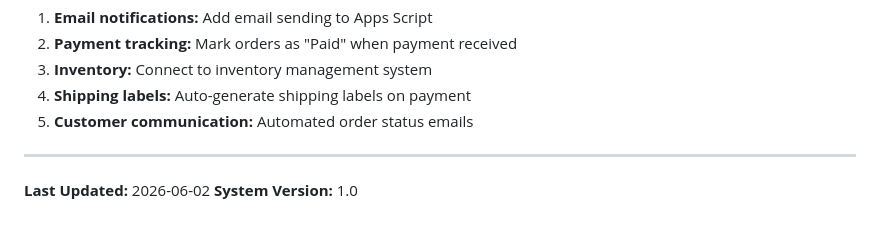
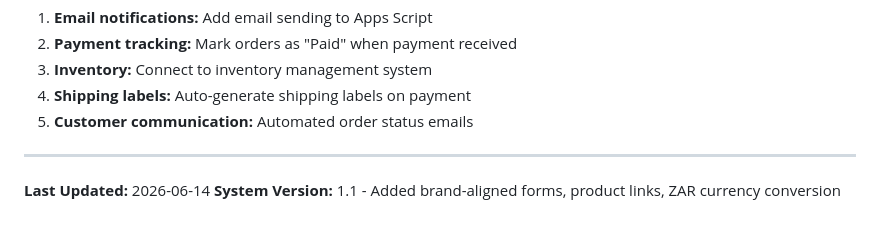
Before and after one commit to brandgabriella-dup/cortheory-website, a Markdown page: SETUP.md, the part around the change. Rendered like a GitHub page.

Commit message:
Update SETUP.md with current version and date (1.1 with brand alignment improvements)

```diff
--- a/SETUP.md
+++ b/SETUP.md
@@ -320,5 +320,5 @@ Once live, consider:
 
 ---
 
-**Last Updated:** 2026-06-02
-**System Version:** 1.0
+**Last Updated:** 2026-06-14
+**System Version:** 1.1 - Added brand-aligned forms, product links, ZAR currency conversion
```
